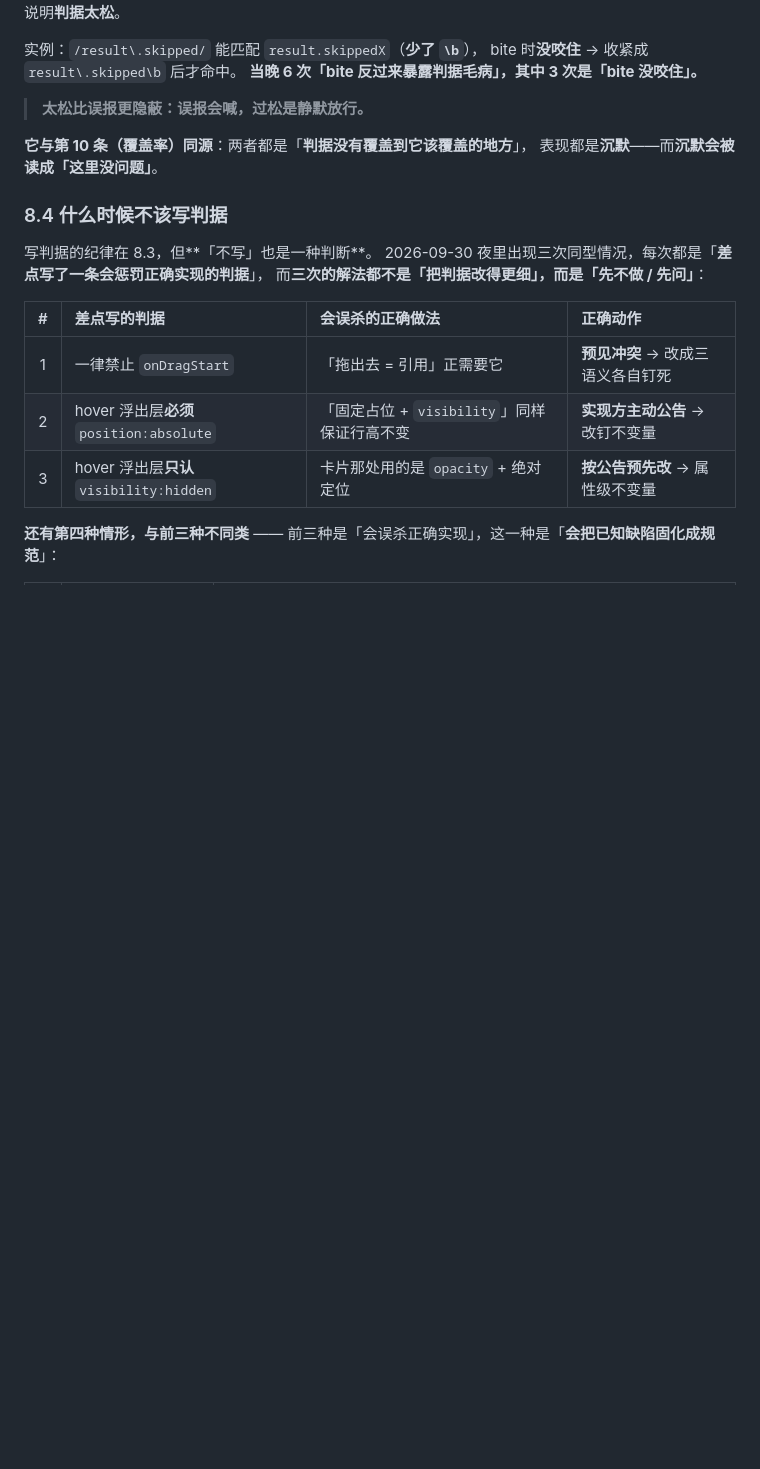
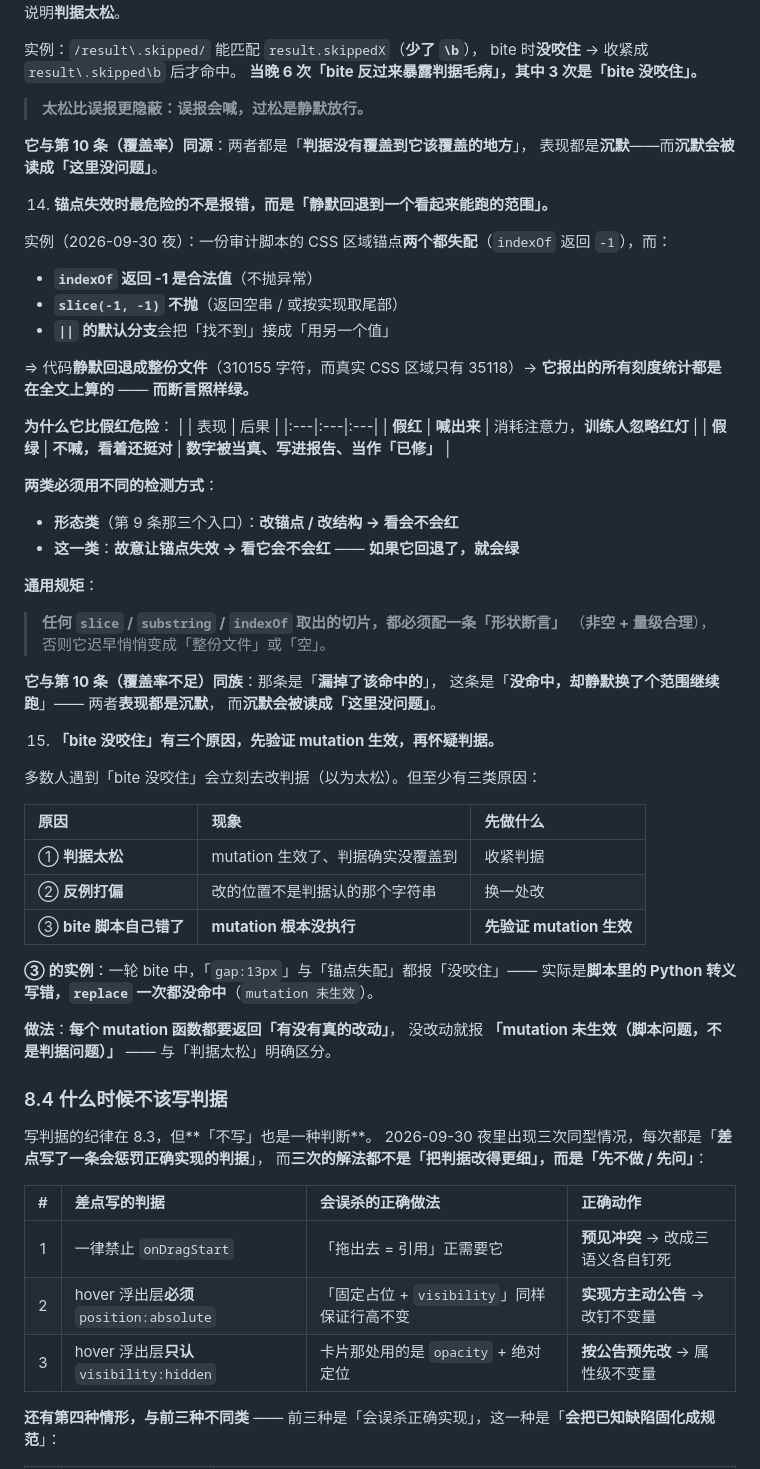
Before and after one commit to wyq183/dsh-artifact-library, a Markdown page: docs/ARCHITECTURE.md, the part around the change. Rendered like a GitHub page; blank space fills up the shorter version.

Commit message:
docs: §8.3 第 14/15 条 —— 静默假绿 + 「bite 没咬住」的三个原因
## 第 14 条：锚点失效时最危险的不是报错，而是「静默回退到看起来能跑的范围」
实例：一份审计脚本的 CSS 区域锚点两个都失配（`indexOf` 返回 -1），而：
- `indexOf` 返回 -1 **是合法值**（不抛）
- `slice(-1,-1)` **不抛**
- `||` 的默认分支会把「找不到」接成「用另一个值」
⇒ 代码**静默回退成整份文件**（310155 字符，真实区域 35118）→
**它报出的所有刻度统计都是在全文上算的** —— **而断言照样绿。**

| | 表现 | 后果 |
|:---|:---|:---|
| **假红** | **喊出来** | 消耗注意力，**训练人忽略红灯** |
| **假绿** | **不喊，看着还挺对** | **数字被当真、写进报告、当作「已修」** |

**两类要用不同的检测方式**：
- 形态类（第 9 条三入口）：**改锚点/改结构 → 看会不会红**
- **这一类**：**故意让锚点失效 → 看它会不会红**（**若它回退了，就会绿**）

**通用规矩**：
> **任何 `slice`/`substring`/`indexOf` 取出的切片，都必须配一条「形状断言」**（非空 + 量级合理），
> 否则它迟早悄悄变成「整份文件」或「空」。

**它与第 10 条（覆盖率）同族**：那条是「漏掉了该命中的」，这条是「**没命中却静默换了个范围继续跑**」——
**两者表现都是沉默，而沉默会被读成「这里没问题」。**

## 第 15 条：「bite 没咬住」有三个原因，先验证 mutation 生效
| 原因 | 现象 | 先做什么 |
|:---|:---|:---|
| ① 判据太松 | mutation 生效、判据确实没覆盖到 | 收紧判据 |
| ② 反例打偏 | 改的位置不是判据认的那个字符串 | 换一处改 |
| ③ **bite 脚本自己错了** | **mutation 根本没执行** | **先验证 mutation 生效** |

**③ 的实例**：一轮 bite 中「`gap:13px`」与「锚点失配」都报「没咬住」——
实际是脚本里的 Python 转义写错，`replace` 一次都没命中。

**做法**：每个 mutation 函数都要返回「有没有真的改动」，没改动就报
**「mutation 未生效（脚本问题，不是判据问题）」** —— 与「判据太松」明确区分。

```diff
--- a/docs/ARCHITECTURE.md
+++ b/docs/ARCHITECTURE.md
@@ -475,6 +475,50 @@ node test/client-apply.test.mjs  "$env:TEMP\pinned-client.js"
    **它与第 10 条（覆盖率）同源**：两者都是「**判据没有覆盖到它该覆盖的地方**」，
    表现都是**沉默**——而**沉默会被读成「这里没问题」**。
 
+14. **锚点失效时最危险的不是报错，而是「静默回退到一个看起来能跑的范围」。**
+
+   实例（2026-09-30 夜）：一份审计脚本的 CSS 区域锚点**两个都失配**（`indexOf` 返回 `-1`），而：
+   - **`indexOf` 返回 -1 是合法值**（不抛异常）
+   - **`slice(-1, -1)` 不抛**（返回空串 / 或按实现取尾部）
+   - **`||` 的默认分支**会把「找不到」接成「用另一个值」
+
+   ⇒ 代码**静默回退成整份文件**（310155 字符，而真实 CSS 区域只有 35118）→
+   **它报出的所有刻度统计都是在全文上算的** —— **而断言照样绿。**
+
+   **为什么它比假红危险**：
+   | | 表现 | 后果 |
+   |:---|:---|:---|
+   | **假红** | **喊出来** | 消耗注意力，**训练人忽略红灯** |
+   | **假绿** | **不喊，看着还挺对** | **数字被当真、写进报告、当作「已修」** |
+
+   **两类必须用不同的检测方式**：
+   - **形态类**（第 9 条那三个入口）：**改锚点 / 改结构 → 看会不会红**
+   - **这一类**：**故意让锚点失效 → 看它会不会红** —— **如果它回退了，就会绿**
+
+   **通用规矩**：
+   > **任何 `slice` / `substring` / `indexOf` 取出的切片，都必须配一条「形状断言」**
+   > （**非空 + 量级合理**），否则它迟早悄悄变成「整份文件」或「空」。
+
+   **它与第 10 条（覆盖率不足）同族**：那条是「**漏掉了该命中的**」，
+   这条是「**没命中，却静默换了个范围继续跑**」—— 两者**表现都是沉默**，
+   而**沉默会被读成「这里没问题」**。
+
+15. **「bite 没咬住」有三个原因，先验证 mutation 生效，再怀疑判据。**
+
+   多数人遇到「bite 没咬住」会立刻去改判据（以为太松）。但至少有三类原因：
+
+   | 原因 | 现象 | 先做什么 |
+   |:---|:---|:---|
+   | ① **判据太松** | mutation 生效了、判据确实没覆盖到 | 收紧判据 |
+   | ② **反例打偏** | 改的位置不是判据认的那个字符串 | 换一处改 |
+   | ③ **bite 脚本自己错了** | **mutation 根本没执行** | **先验证 mutation 生效** |
+
+   **③ 的实例**：一轮 bite 中，「`gap:13px`」与「锚点失配」都报「没咬住」——
+   实际是**脚本里的 Python 转义写错，`replace` 一次都没命中**（`mutation 未生效`）。
+
+   **做法**：**每个 mutation 函数都要返回「有没有真的改动」**，
+   没改动就报 **「mutation 未生效（脚本问题，不是判据问题）」** —— 与「判据太松」明确区分。
+
 ### 8.4 什么时候**不该**写判据
 
 写判据的纪律在 8.3，但**「不写」也是一种判断**。
```
